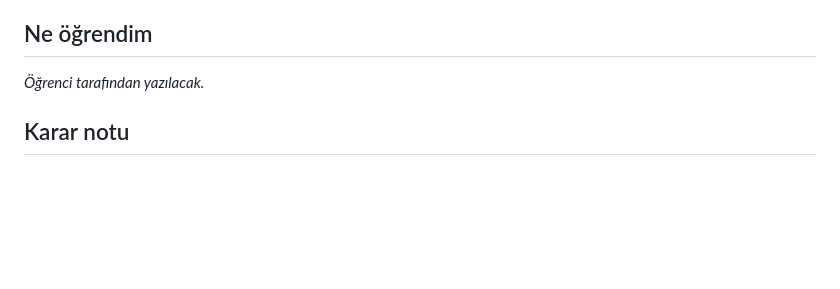
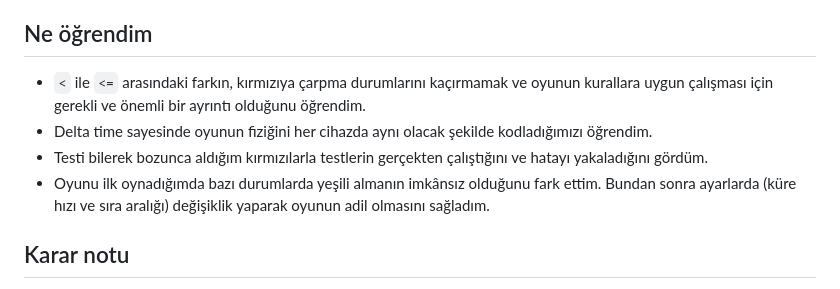
Before and after one commit to 0Ens/swe101-development-12-rol-turu-embedded-game, a Markdown page: README.md, the part around the change. GitHub-like rendering; blank space fills up the shorter version.

Commit message:
docs: add what I learned section to README

```diff
--- a/README.md
+++ b/README.md
@@ -84,7 +84,10 @@ Kuralların hiçbiri DOM'a, canvas'a ya da saate dokunmaz. Rastgelelik bile para
 
 ## Ne öğrendim
 
-_Öğrenci tarafından yazılacak._
+- `<` ile `<=` arasındaki farkın, kırmızıya çarpma durumlarını kaçırmamak ve oyunun kurallara uygun çalışması için gerekli ve önemli bir ayrıntı olduğunu öğrendim.
+- Delta time sayesinde oyunun fiziğini her cihazda aynı olacak şekilde kodladığımızı öğrendim.
+- Testi bilerek bozunca aldığım kırmızılarla testlerin gerçekten çalıştığını ve hatayı yakaladığını gördüm.
+- Oyunu ilk oynadığımda bazı durumlarda yeşili almanın imkânsız olduğunu fark ettim. Bundan sonra ayarlarda (küre hızı ve sıra aralığı) değişiklik yaparak oyunun adil olmasını sağladım.
 
 ## Karar notu
 
```
